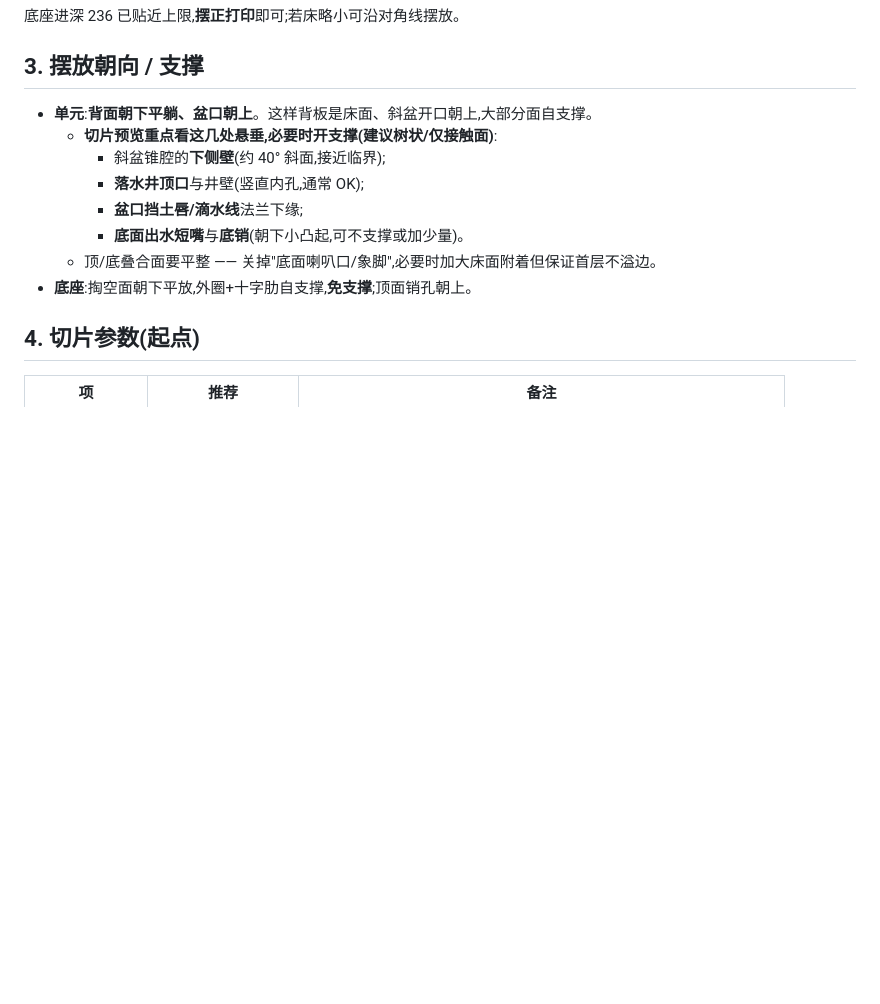
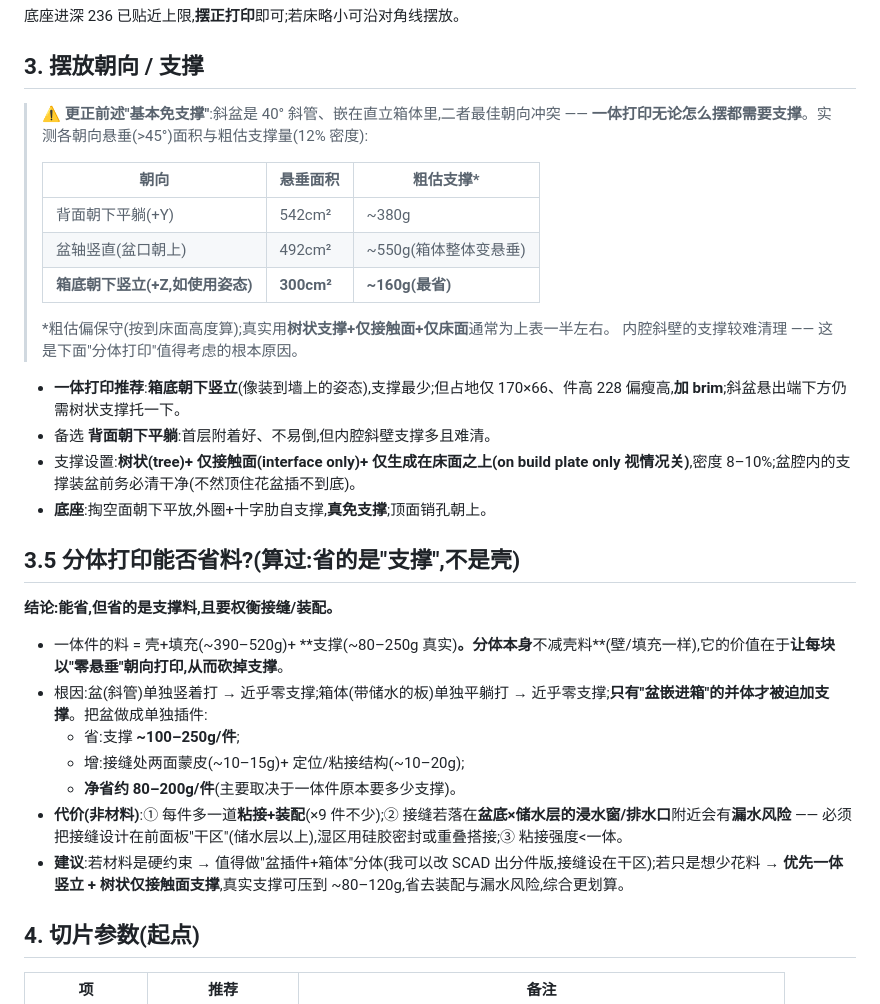
Before and after one commit to Cinnnnnnndy/wall-planter, a Markdown page: filesv2/PRINT.md, the part around the change. Drawn GitHub-style; blank space fills up the shorter version.

Commit message:
print: correct support claim; add support estimate + split-print tradeoff
- Earlier 'basically support-free' was wrong: the 40deg pot embedded in
  the upright box forces support in any single orientation. Measured
  overhang by orientation (back-down 542cm^2, upright-on-base 300cm^2 best)
- Add 3.5: split printing saves SUPPORT not shell; net ~80-200g/unit if
  pot becomes a separate insert printed vertically (support-free), but
  adds glue joint + assembly x9 + leak risk if seam near reservoir.
  Recommend one-piece upright + tree/interface support unless material
  is the hard constraint.

https://claude.ai/code/session_01NMyyE9N8Mzdsfg5N9tnaC3

```diff
--- a/filesv2/PRINT.md
+++ b/filesv2/PRINT.md
@@ -42,14 +42,33 @@
 
 ## 3. 摆放朝向 / 支撑
 
-- **单元**:**背面朝下平躺、盆口朝上**。这样背板是床面、斜盆开口朝上,大部分面自支撑。
-  - **切片预览重点看这几处悬垂,必要时开支撑(建议树状/仅接触面)**:
-    - 斜盆锥腔的**下侧壁**(约 40° 斜面,接近临界);
-    - **落水井顶口**与井壁(竖直内孔,通常 OK);
-    - **盆口挡土唇/滴水线**法兰下缘;
-    - **底面出水短嘴**与**底销**(朝下小凸起,可不支撑或加少量)。
-  - 顶/底叠合面要平整 —— 关掉"底面喇叭口/象脚",必要时加大床面附着但保证首层不溢边。
-- **底座**:掏空面朝下平放,外圈+十字肋自支撑,**免支撑**;顶面销孔朝上。
+> ⚠️ **更正前述"基本免支撑"**:斜盆是 40° 斜管、嵌在直立箱体里,二者最佳朝向冲突 ——
+> **一体打印无论怎么摆都需要支撑**。实测各朝向悬垂(>45°)面积与粗估支撑量(12% 密度):
+>
+> | 朝向 | 悬垂面积 | 粗估支撑* |
+> |---|---|---|
+> | 背面朝下平躺(+Y) | 542cm² | ~380g |
+> | 盆轴竖直(盆口朝上) | 492cm² | ~550g(箱体整体变悬垂) |
+> | **箱底朝下竖立(+Z,如使用姿态)** | **300cm²** | **~160g(最省)** |
+>
+> *粗估偏保守(按到床面高度算);真实用**树状支撑+仅接触面+仅床面**通常为上表一半左右。
+> 内腔斜壁的支撑较难清理 —— 这是下面"分体打印"值得考虑的根本原因。
+
+- **一体打印推荐**:**箱底朝下竖立**(像装到墙上的姿态),支撑最少;但占地仅 170×66、件高 228 偏瘦高,**加 brim**;斜盆悬出端下方仍需树状支撑托一下。
+- 备选 **背面朝下平躺**:首层附着好、不易倒,但内腔斜壁支撑多且难清。
+- 支撑设置:**树状(tree)+ 仅接触面(interface only)+ 仅生成在床面之上(on build plate only 视情况关)**,密度 8–10%;盆腔内的支撑装盆前务必清干净(不然顶住花盆插不到底)。
+- **底座**:掏空面朝下平放,外圈+十字肋自支撑,**真免支撑**;顶面销孔朝上。
+
+## 3.5 分体打印能否省料?(算过:省的是"支撑",不是壳)
+
+**结论:能省,但省的是支撑料,且要权衡接缝/装配。**
+- 一体件的料 = 壳+填充(~390–520g)+ **支撑(~80–250g 真实)**。分体本身**不减壳料**(壁/填充一样),它的价值在于**让每块以"零悬垂"朝向打印,从而砍掉支撑**。
+- 根因:盆(斜管)单独竖着打 → 近乎零支撑;箱体(带储水的板)单独平躺打 → 近乎零支撑;**只有"盆嵌进箱"的并体才被迫加支撑**。把盆做成单独插件:
+  - 省:支撑 **~100–250g/件**;
+  - 增:接缝处两面蒙皮(~10–15g)+ 定位/粘接结构(~10–20g);
+  - **净省约 80–200g/件**(主要取决于一体件原本要多少支撑)。
+- **代价(非材料)**:① 每件多一道**粘接+装配**(×9 件不少);② 接缝若落在**盆底×储水层的浸水窗/排水口**附近会有**漏水风险** —— 必须把接缝设计在前面板"干区"(储水层以上),湿区用硅胶密封或重叠搭接;③ 粘接强度<一体。
+- **建议**:若材料是硬约束 → 值得做"盆插件+箱体"分体(我可以改 SCAD 出分件版,接缝设在干区);若只是想少花料 → **优先一体竖立 + 树状仅接触面支撑**,真实支撑可压到 ~80–120g,省去装配与漏水风险,综合更划算。
 
 ## 4. 切片参数(起点)
 
```
